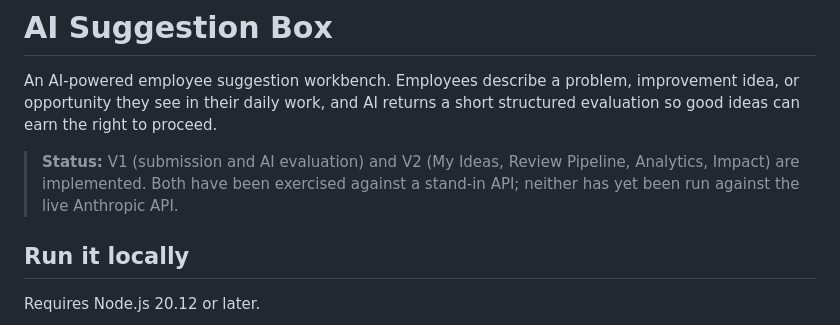
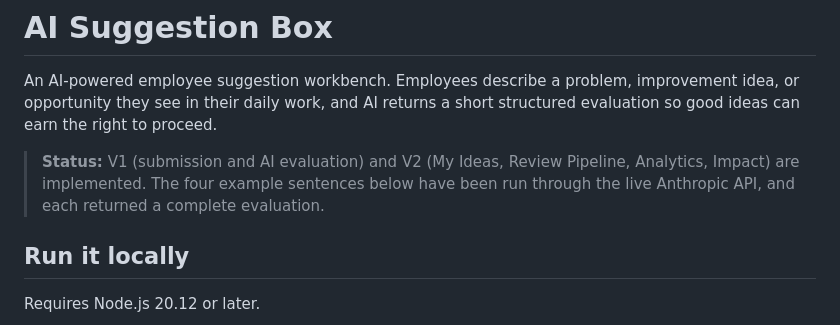
Before and after one commit to kendallmark3/messagebox, a Markdown page: README.md, the part around the change. Rendered like a GitHub page.

Commit message:
Record live API validation in README and CLAUDE.md
Co-Authored-By: Claude Opus 5.5 <noreply@anthropic.com>

```diff
--- a/README.md
+++ b/README.md
@@ -2,7 +2,7 @@
 
 An AI-powered employee suggestion workbench. Employees describe a problem, improvement idea, or opportunity they see in their daily work, and AI returns a short structured evaluation so good ideas can earn the right to proceed.
 
-> **Status:** V1 (submission and AI evaluation) and V2 (My Ideas, Review Pipeline, Analytics, Impact) are implemented. Both have been exercised against a stand-in API; neither has yet been run against the live Anthropic API.
+> **Status:** V1 (submission and AI evaluation) and V2 (My Ideas, Review Pipeline, Analytics, Impact) are implemented. The four example sentences below have been run through the live Anthropic API, and each returned a complete evaluation.
 
 ## Run it locally
 
```
Also changed, not shown: CLAUDE.md (+2 -1 lines).
